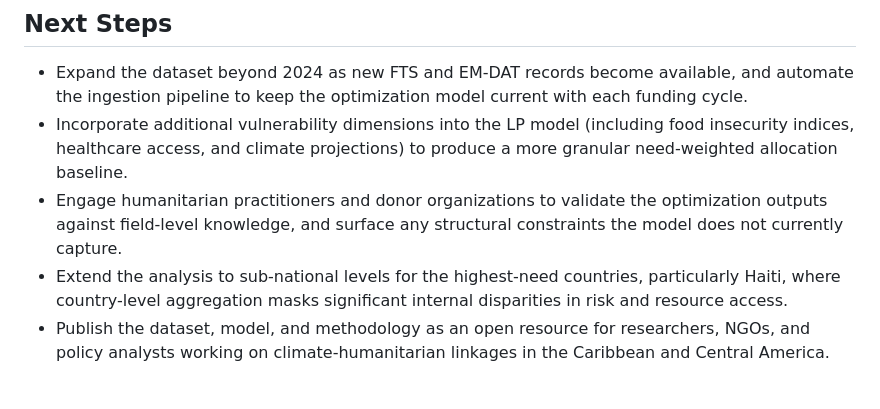
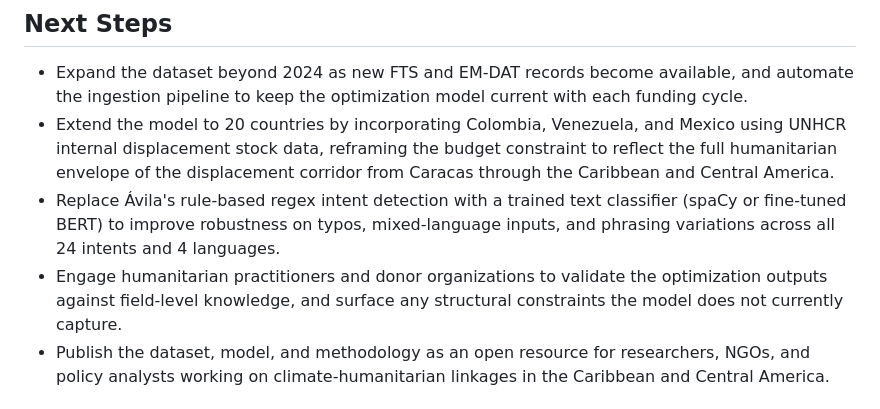
Before and after one commit to acsoteldo/Emergency-Chatbot, a Markdown page: README.md, the part around the change. Drawn GitHub-style.

```diff
--- a/README.md
+++ b/README.md
@@ -115,9 +115,9 @@ https://user-images.githubusercontent.com/76544489/205655200-820dcf9b-dd2b-41b9-
 
 ## Next Steps
 * Expand the dataset beyond 2024 as new FTS and EM-DAT records become available, and automate the ingestion pipeline to keep the optimization model current with each funding cycle.
-* Incorporate additional vulnerability dimensions into the LP model (including food insecurity indices, healthcare access, and climate projections) to produce a more granular need-weighted allocation baseline.
+* Extend the model to 20 countries by incorporating Colombia, Venezuela, and Mexico using UNHCR internal displacement stock data, reframing the budget constraint to reflect the full humanitarian envelope of the displacement corridor from Caracas through the Caribbean and Central America.
+* Replace Ávila's rule-based regex intent detection with a trained text classifier (spaCy or fine-tuned BERT) to improve robustness on typos, mixed-language inputs, and phrasing variations across all 24 intents and 4 languages.
 * Engage humanitarian practitioners and donor organizations to validate the optimization outputs against field-level knowledge, and surface any structural constraints the model does not currently capture.
-* Extend the analysis to sub-national levels for the highest-need countries, particularly Haiti, where country-level aggregation masks significant internal disparities in risk and resource access.
 * Publish the dataset, model, and methodology as an open resource for researchers, NGOs, and policy analysts working on climate-humanitarian linkages in the Caribbean and Central America.
 
 ## Data Notes & Limitations
```
